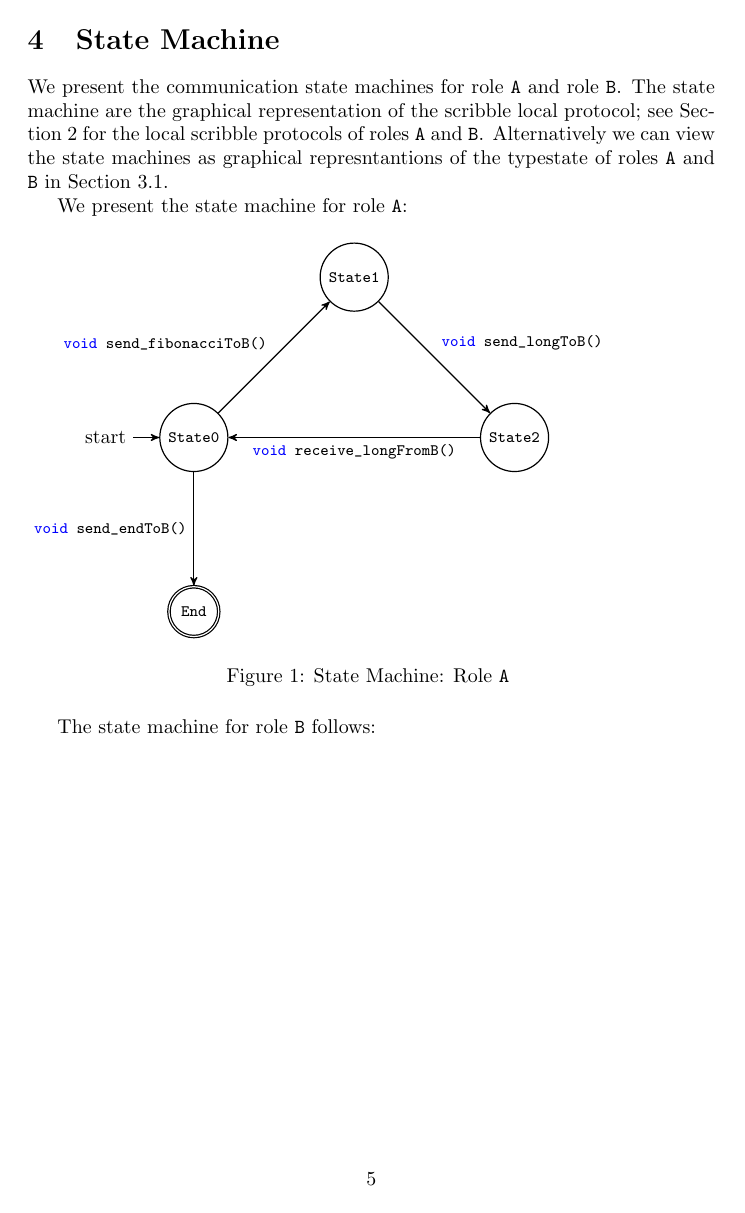
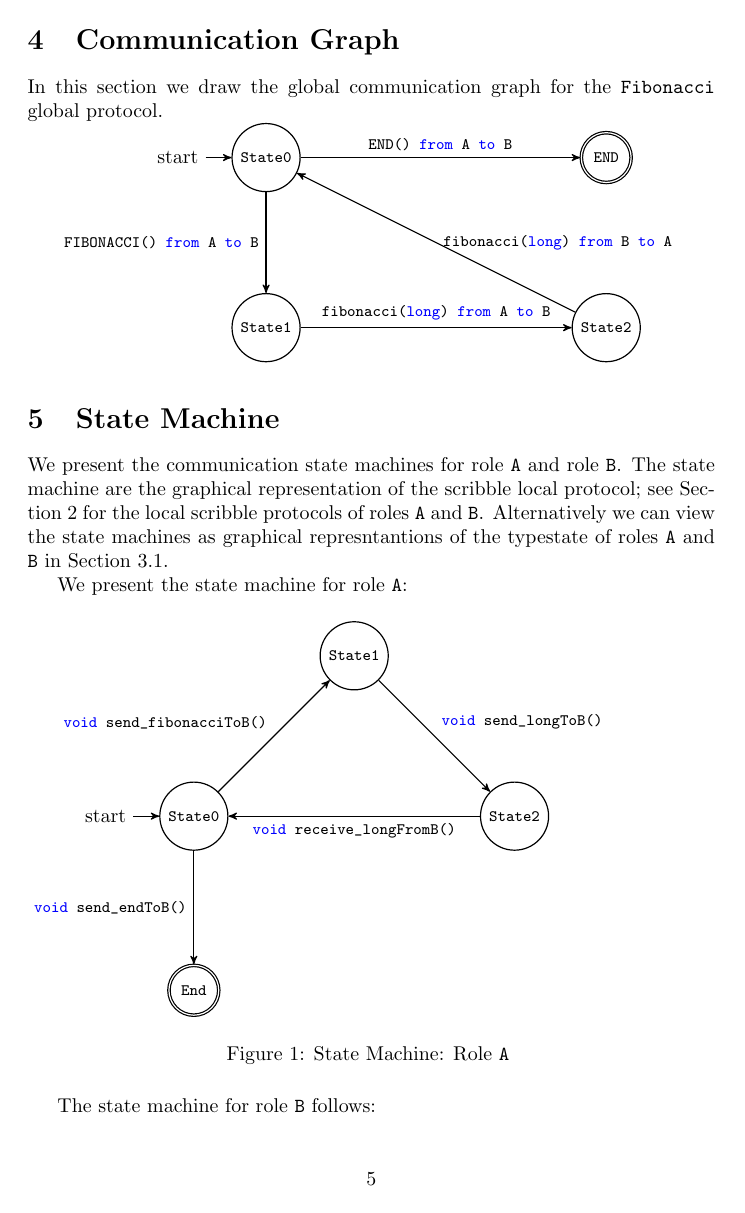
Before and after one commit to epsrc-abcd/session-types-use-cases, a LaTeX document (fibonacci/report/main.tex, which reads fibonacci/report/communication_graph.tex): page 5 of 7. Compiled offline with pdfLaTeX.

Commit message:
communication graph for fibonacci

```diff
--- /dev/null
+++ b/fibonacci/report/communication_graph.tex
@@ -0,0 +1,17 @@
+\section{Communication Graph}
+
+In this section we draw the global communication
+graph for the \code{Fibonacci} global protocol.
+
+\begin{statemachine}[node distance = 6cm]
+	\node[state,initial]				(S0)					{\lstinline|State0|};
+	\node[state, node distance = 3cm]	(S1)[below of=S0]	{\lstinline|State1|};
+	\node[state]						(S2)[right of=S1]		{\lstinline|State2|};
+	\node[state, accepting]				(End)[right of=S0]		{\lstinline|END|};
+
+	\path	(S0)	edge			node[left]	{\lstinline|FIBONACCI() from A to B|}		(S1)
+					edge			node		{\lstinline|END() from A to B|}				(End)
+			(S1)	edge			node		{\lstinline|fibonacci(long) from A to B|}	(S2)
+			(S2)	edge			node[right]	{\lstinline|fibonacci(long) from B to A|}	(S0);
+
+\end{statemachine}
```
Also changed, not shown: fibonacci/report/main.tex (+1 -0 lines).
